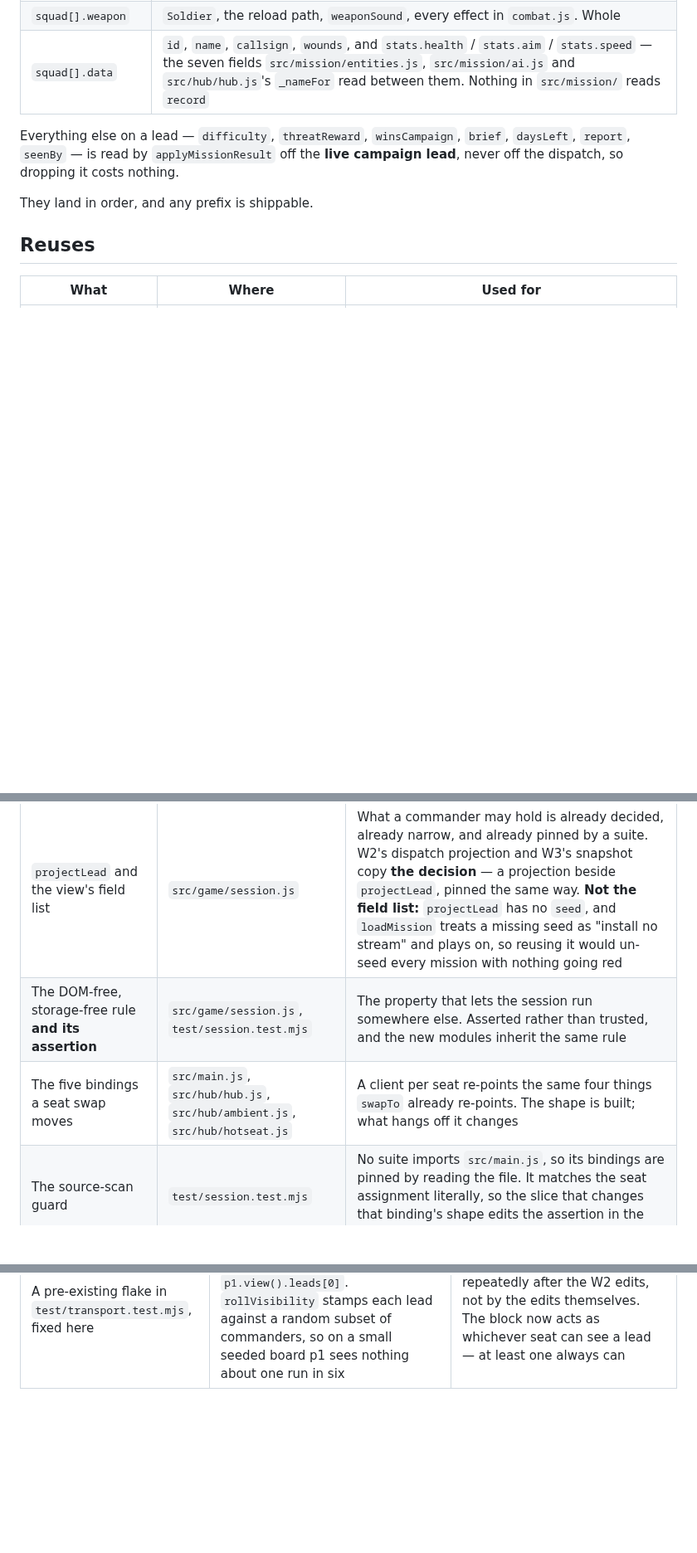
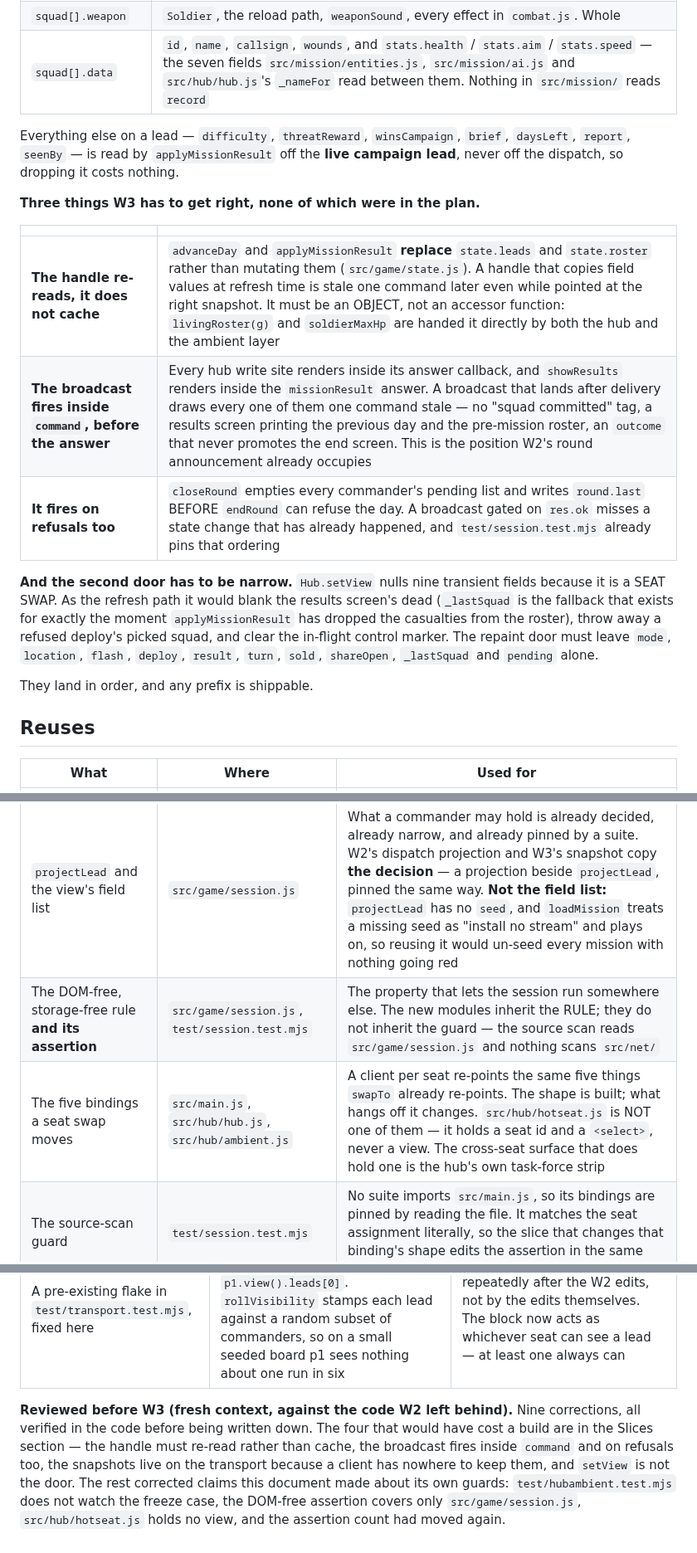
Before and after one commit to jeffrobot494/side-scroller, a Markdown page: tech/multiplayer-session.md, 3 parts joined by grey strips. Shown at 83% size. GitHub-like rendering; blank space fills up the shorter version.

```diff
--- a/tech/multiplayer-session.md
+++ b/tech/multiplayer-session.md
@@ -57,6 +57,22 @@ Everything else on a lead — `difficulty`, `threatReward`, `winsCampaign`,
 the **live campaign lead**, never off the dispatch, so dropping it costs
 nothing.
 
+**Three things W3 has to get right, none of which were in the plan.**
+
+| | |
+|---|---|
+| **The handle re-reads, it does not cache** | `advanceDay` and `applyMissionResult` **replace** `state.leads` and `state.roster` rather than mutating them (`src/game/state.js`). A handle that copies field values at refresh time is stale one command later even while pointed at the right snapshot. It must be an OBJECT, not an accessor function: `livingRoster(g)` and `soldierMaxHp` are handed it directly by both the hub and the ambient layer |
+| **The broadcast fires inside `command`, before the answer** | Every hub write site renders inside its answer callback, and `showResults` renders inside the `missionResult` answer. A broadcast that lands after delivery draws every one of them one command stale — no "squad committed" tag, a results screen printing the previous day and the pre-mission roster, an `outcome` that never promotes the end screen. This is the position W2's round announcement already occupies |
+| **It fires on refusals too** | `closeRound` empties every commander's pending list and writes `round.last` BEFORE `endRound` can refuse the day. A broadcast gated on `res.ok` misses a state change that has already happened, and `test/session.test.mjs` already pins that ordering |
+
+**And the second door has to be narrow.** `Hub.setView` nulls nine transient
+fields because it is a SEAT SWAP. As the refresh path it would blank the results
+screen's dead (`_lastSquad` is the fallback that exists for exactly the moment
+`applyMissionResult` has dropped the casualties from the roster), throw away a
+refused deploy's picked squad, and clear the in-flight control marker. The
+repaint door must leave `mode`, `location`, `flash`, `deploy`, `result`, `turn`,
+`sold`, `shareOpen`, `_lastSquad` and `pending` alone.
+
 They land in order, and any prefix is shippable.
 
 ## Reuses
@@ -68,8 +84,8 @@ They land in order, and any prefix is shippable.
 | **A mission result is already id-keyed** | `src/game/state.js` | `applyMissionResult` matches survivors, casualties, wounds and kills by id and reads nothing by reference, so a squad's report crosses a wire exactly as it stands |
 | `dispatchId` | `src/game/session.js`, `src/main.js` | A round's missions are already routed by id rather than by which seat is on screen — the identity a push needs, built at S5 for a different reason |
 | `projectLead` and the view's field list | `src/game/session.js` | What a commander may hold is already decided, already narrow, and already pinned by a suite. W2's dispatch projection and W3's snapshot copy **the decision** — a projection beside `projectLead`, pinned the same way. **Not the field list:** `projectLead` has no `seed`, and `loadMission` treats a missing seed as "install no stream" and plays on, so reusing it would un-seed every mission with nothing going red |
-| The DOM-free, storage-free rule **and its assertion** | `src/game/session.js`, `test/session.test.mjs` | The property that lets the session run somewhere else. Asserted rather than trusted, and the new modules inherit the same rule |
-| The five bindings a seat swap moves | `src/main.js`, `src/hub/hub.js`, `src/hub/ambient.js`, `src/hub/hotseat.js` | A client per seat re-points the same four things `swapTo` already re-points. The shape is built; what hangs off it changes |
+| The DOM-free, storage-free rule **and its assertion** | `src/game/session.js`, `test/session.test.mjs` | The property that lets the session run somewhere else. The new modules inherit the RULE; they do not inherit the guard — the source scan reads `src/game/session.js` and nothing scans `src/net/` |
+| The five bindings a seat swap moves | `src/main.js`, `src/hub/hub.js`, `src/hub/ambient.js` | A client per seat re-points the same five things `swapTo` already re-points. The shape is built; what hangs off it changes. `src/hub/hotseat.js` is NOT one of them — it holds a seat id and a `<select>`, never a view. The cross-seat surface that does hold one is the hub's own task-force strip |
 | The source-scan guard | `test/session.test.mjs` | No suite imports `src/main.js`, so its bindings are pinned by reading the file. It matches the seat assignment literally, so the slice that changes that binding's shape edits the assertion in the same commit |
 | The hot-seat switcher | `src/hub/hotseat.js` | Written to be deleted at T3. Untouched here — one page holding several clients is exactly what it already expresses |
 
@@ -212,3 +229,13 @@ out directly serves none of them.
 | The transport BUILDS the session | `createLoopback(makeSession)` takes a factory and calls it with its own inbound round handler; `src/main.js` names `createSession` once, inside that call, and never holds the result | The spec named the construction order as the constraint and left the resolution open. This is the only shape where the announcement channel exists before the session does AND the dispatch still crosses `toWire` — hand `createLoopback` a built session and the round reaches the page without ever touching the wire, which would leave "projected on the way out" proven by nothing. The page still says who the seats are, which is the only part of it that was ever the page's |
 | Two identity assertions broke, not six | `mission === leadOf(...)` and `squad[0].data === roster[0]`. `level === lead.level` and both weapon identities still hold | The projection passes the level and the weapon through **by reference**: what a dispatch carries is the session's decision, and copying is the wire's (`src/net/wire.js`). So the session hands out a narrower object made of the same parts, and only the two things W2 actually rebuilds — the lead and the soldier — stop being identical. The page gets copies of everything, because the announcement crosses `toWire` |
 | A pre-existing flake in `test/transport.test.mjs`, fixed here | The nine-command block acted as `p1` unconditionally and read `p1.view().leads[0]`. `rollVisibility` stamps each lead against a random subset of commanders, so on a small seeded board p1 sees nothing about one run in six | Found by running the suite repeatedly after the W2 edits, not by the edits themselves. The block now acts as whichever seat can see a lead — at least one always can |
+
+**Reviewed before W3 (fresh context, against the code W2 left behind).** Nine
+corrections, all verified in the code before being written down. The four that
+would have cost a build are in the Slices section — the handle must re-read
+rather than cache, the broadcast fires inside `command` and on refusals too, the
+snapshots live on the transport because a client has nowhere to keep them, and
+`setView` is not the door. The rest corrected claims this document made about its
+own guards: `test/hubambient.test.mjs` does not watch the freeze case, the
+DOM-free assertion covers only `src/game/session.js`, `src/hub/hotseat.js` holds
+no view, and the assertion count had moved again.
```
Also changed, not shown: other parts of tech/multiplayer-session.md (+9 -8 lines).
